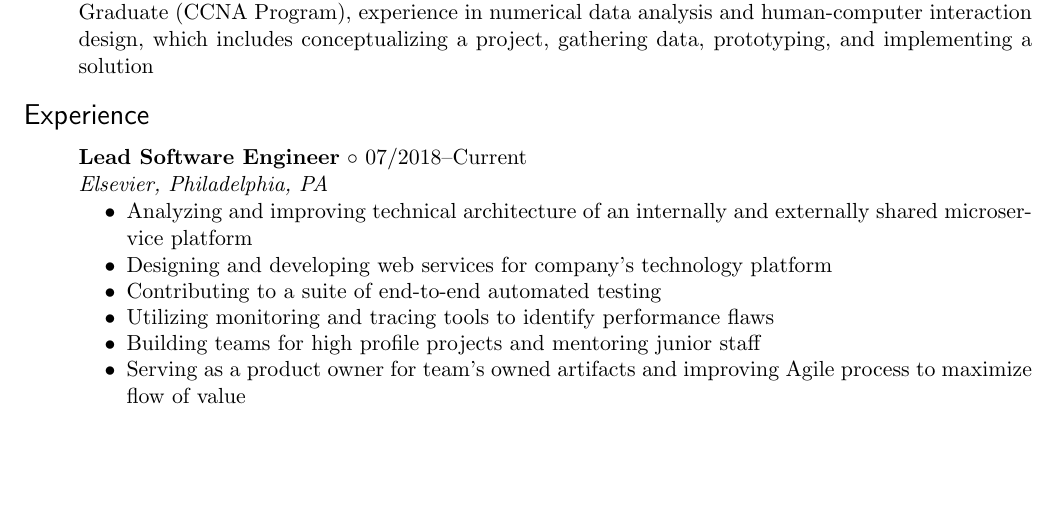
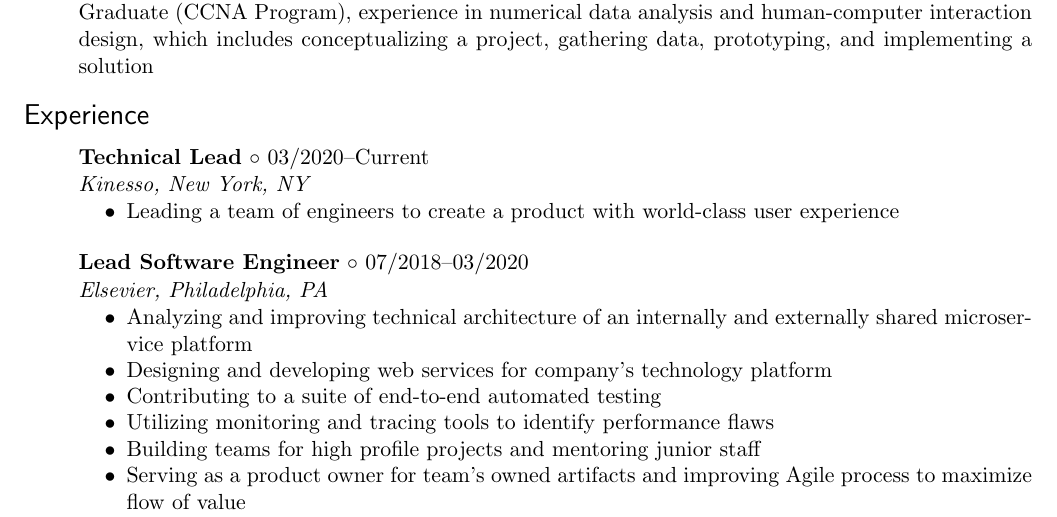
Before and after one commit to europaJDM/personal-latex, a LaTeX CV (resume_main.tex): part of page 1 of 3, cut so that both start at the same text, the shorter picture padded with empty space. Compiled offline with pdfLaTeX.

Commit message:
Added new job

```diff
--- a/resume_main.tex
+++ b/resume_main.tex
@@ -22,7 +22,15 @@
 \begin{Large}\textsf{Experience}\end{Large} \vspace{-2mm}
 
 \begin{itemize1}
-	\item \textbf{Lead Software Engineer} \textopenbullet{} 07/2018--Current \\
+	\item \textbf{Technical Lead} \textopenbullet{} 03/2020--Current \\
+		\textit{Kinesso, New York, NY} \vspace{-1.5mm}
+		\begin{itemize1}
+			\item Leading a team of engineers to create a product with world-class user experience
+		\end{itemize1}
+\end{itemize1}
+
+\begin{itemize1}
+	\item \textbf{Lead Software Engineer} \textopenbullet{} 07/2018--03/2020 \\
 		\textit{Elsevier, Philadelphia, PA} \vspace{-1.5mm}
 		\begin{itemize1}
 			\item Analyzing and improving technical architecture of an internally and externally shared microservice platform
```
